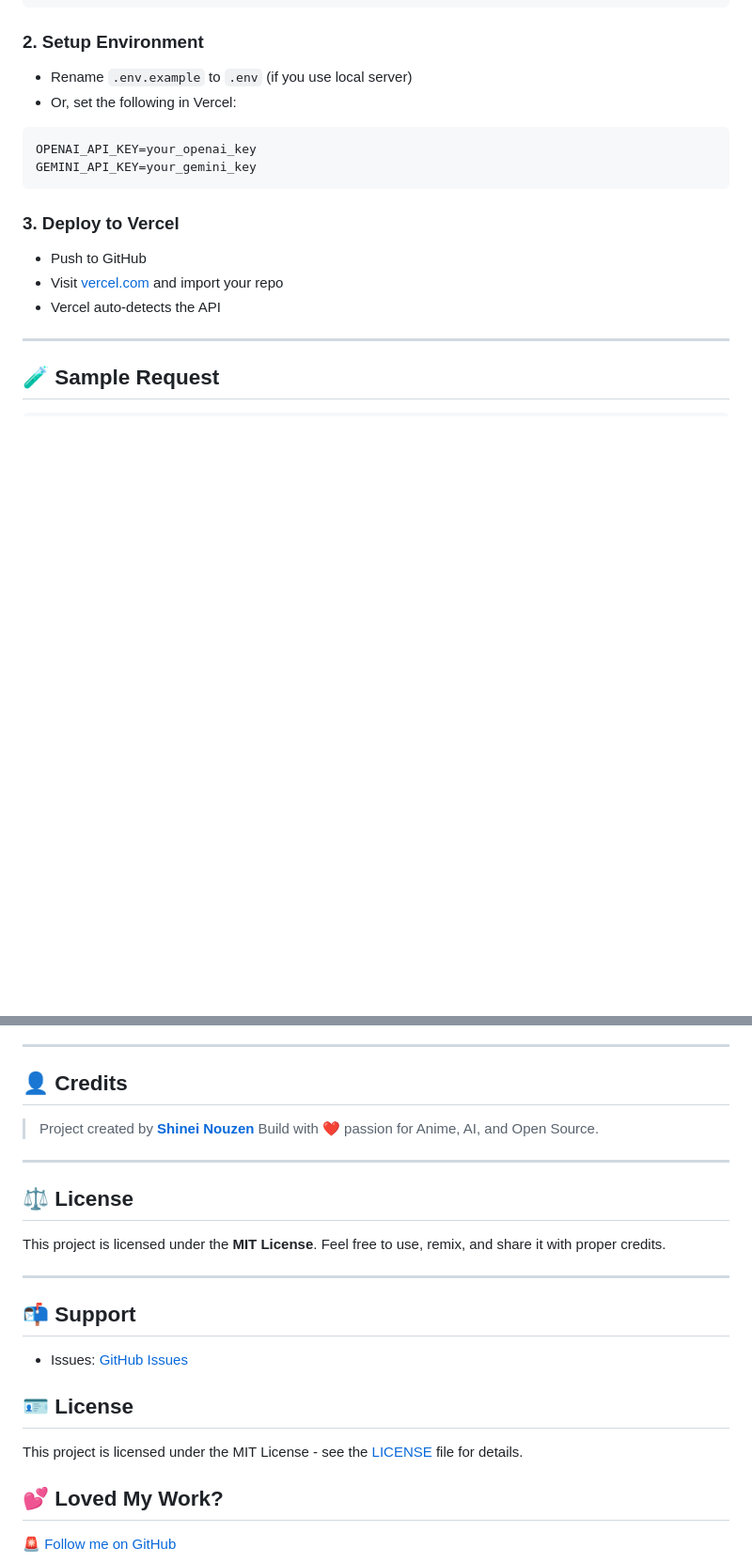
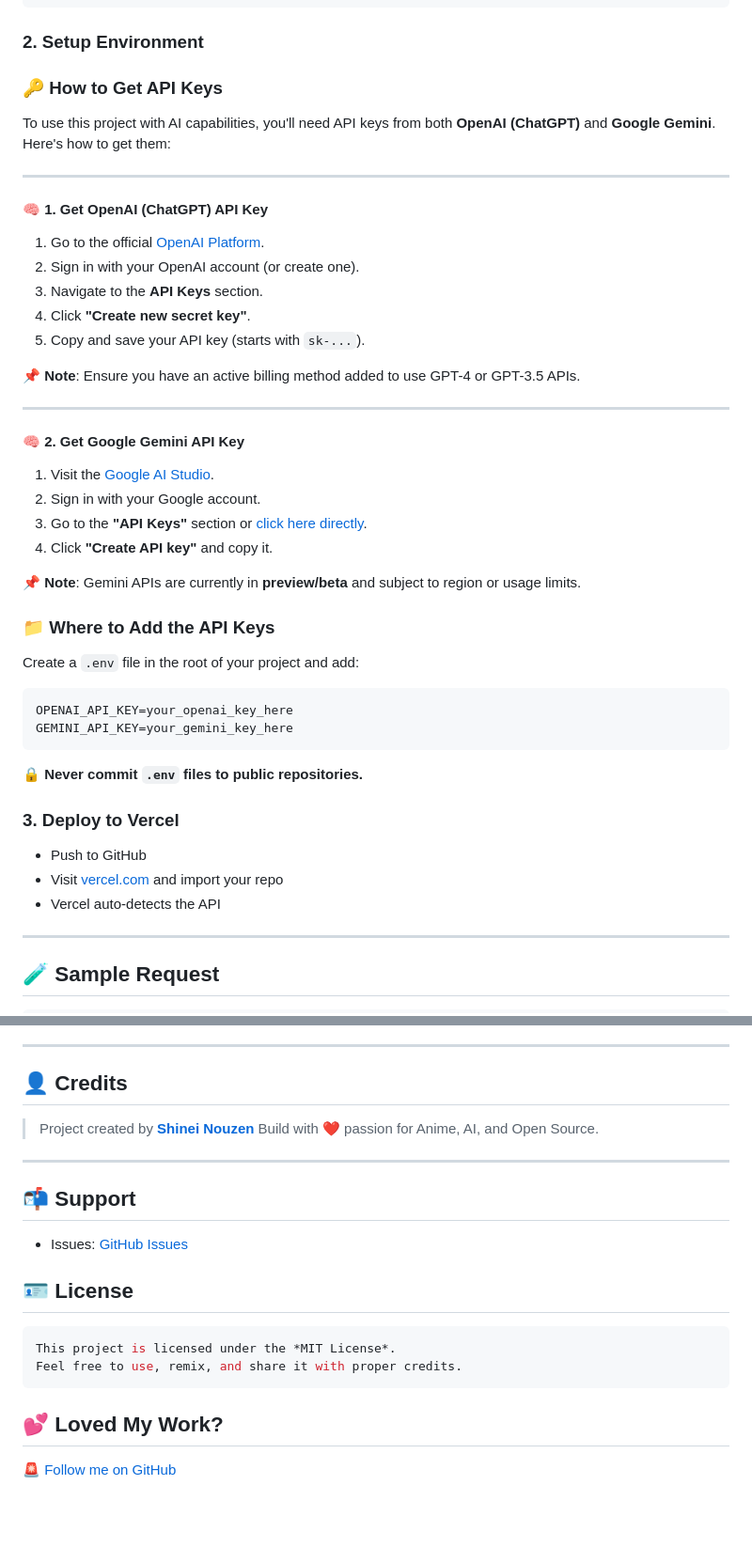
Before and after one commit to Shineii86/AniChat, a Markdown page: README.md, 2 parts joined by grey strips. Shown at 94% size. Rendered like a GitHub page; blank space fills up the shorter version.

````diff
--- a/README.md
+++ b/README.md
@@ -94,13 +94,43 @@ cd AniChatAPI
 
 ### 2. Setup Environment
 
-* Rename `.env.example` to `.env` (if you use local server)
-* Or, set the following in Vercel:
+### 🔑 How to Get API Keys
 
-```env
-OPENAI_API_KEY=your_openai_key
-GEMINI_API_KEY=your_gemini_key
+To use this project with AI capabilities, you'll need API keys from both **OpenAI (ChatGPT)** and **Google Gemini**. Here's how to get them:
+
+---
+
+#### 🧠 1. Get OpenAI (ChatGPT) API Key
+
+1. Go to the official [OpenAI Platform](https://platform.openai.com/account/api-keys).
+2. Sign in with your OpenAI account (or create one).
+3. Navigate to the **API Keys** section.
+4. Click **"Create new secret key"**.
+5. Copy and save your API key (starts with `sk-...`).
+
+📌 **Note**: Ensure you have an active billing method added to use GPT-4 or GPT-3.5 APIs.
+
+---
+
+#### 🧠 2. Get Google Gemini API Key
+
+1. Visit the [Google AI Studio](https://makersuite.google.com/).
+2. Sign in with your Google account.
+3. Go to the **"API Keys"** section or [click here directly](https://aistudio.google.com/app/apikey).
+4. Click **"Create API key"** and copy it.
+
+📌 **Note**: Gemini APIs are currently in **preview/beta** and subject to region or usage limits.
+
+### 📁 Where to Add the API Keys
+
+Create a `.env` file in the root of your project and add:
+
 ```
+OPENAI_API_KEY=your_openai_key_here
+GEMINI_API_KEY=your_gemini_key_here
+```
+
+🔒 **Never commit `.env` files to public repositories.**
 
 ### 3. Deploy to Vercel
 
@@ -163,19 +193,15 @@ Huge thanks to the creators of:
 
 ---
 
-## ⚖️ License
-
-This project is licensed under the **MIT License**.
-Feel free to use, remix, and share it with proper credits.
-
----
-
 ## 📬 Support
 
 * Issues: [GitHub Issues](https://github.com/Shineii86/AniRecommendAPI/issues)
 
 ## 🪪 License
-This project is licensed under the MIT License - see the [LICENSE](LICENSE) file for details.
+```json
+This project is licensed under the *MIT License*.
+Feel free to use, remix, and share it with proper credits.
+```
 
 ## 💕 Loved My Work?
 🚨 [Follow me on GitHub](https://github.com/Shineii86/Shineii86)
````
Also changed, not shown: other parts of README.md (+1 -1 lines).
